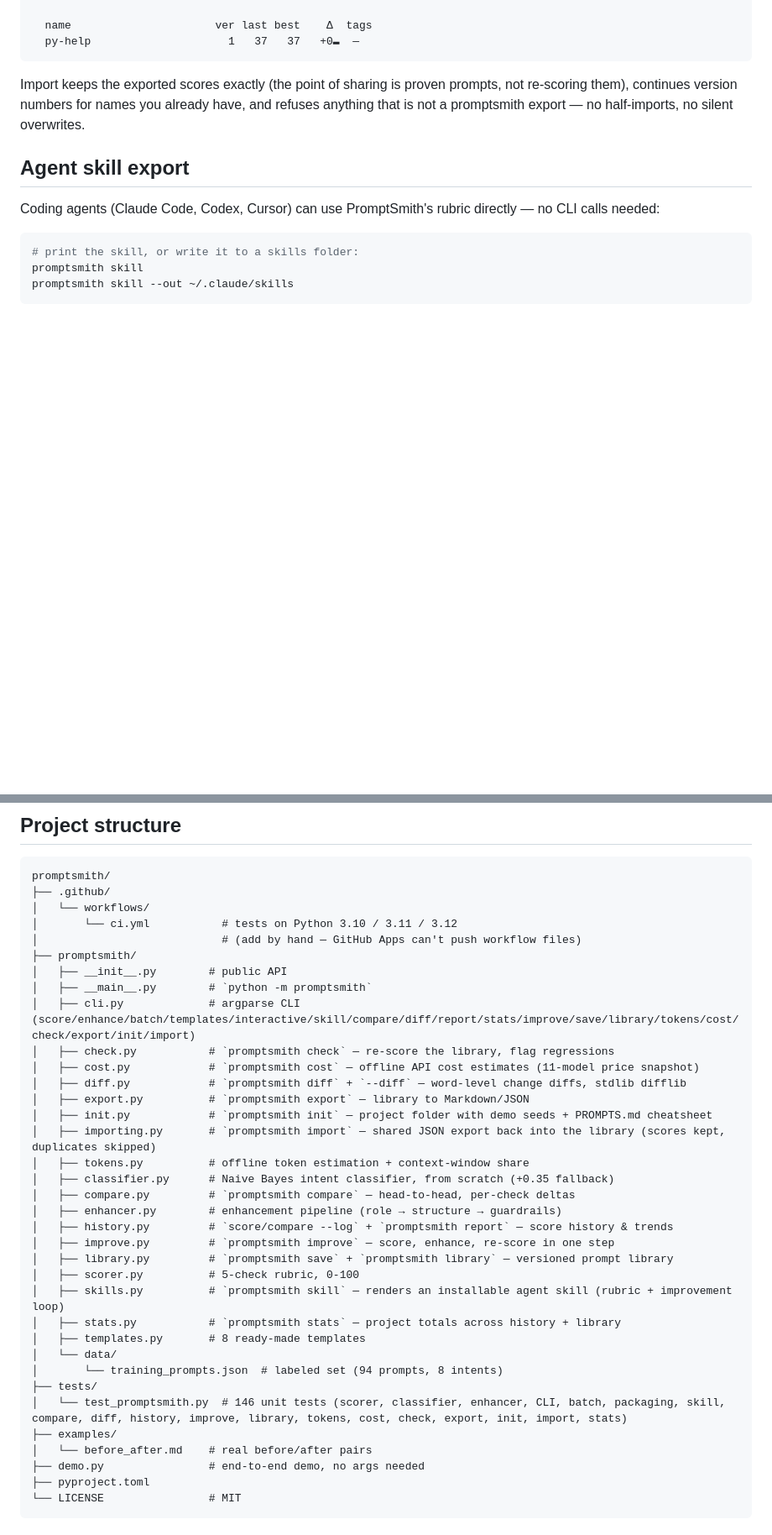
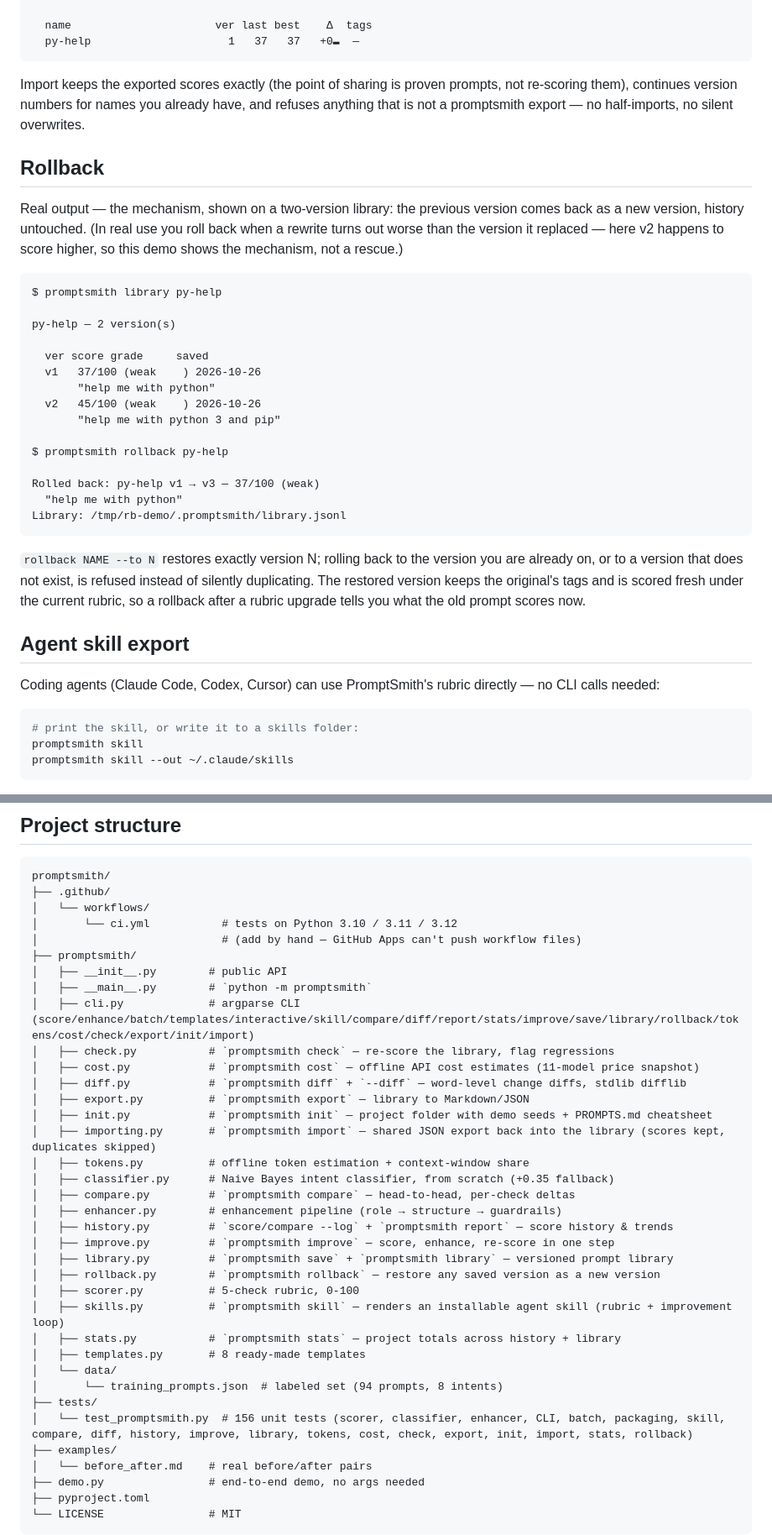
Before and after one commit to realhassanabbasi/promptsmith, a Markdown page: README.md, 2 parts joined by grey strips. Shown at 84% size. Rendered like a GitHub page; blank space fills up the shorter version.

Commit message:
feat: add rollback command — restore any saved version as a new version (v1.18.0)

````diff
--- a/README.md
+++ b/README.md
@@ -502,6 +507,38 @@ prompts, not re-scoring them), continues version numbers for names you
 already have, and refuses anything that is not a promptsmith export —
 no half-imports, no silent overwrites.
 
+## Rollback
+
+Real output — the mechanism, shown on a two-version library: the
+previous version comes back as a new version, history untouched. (In
+real use you roll back when a rewrite turns out worse than the version
+it replaced — here v2 happens to score higher, so this demo shows the
+mechanism, not a rescue.)
+
+```
+$ promptsmith library py-help
+
+py-help — 2 version(s)
+
+  ver score grade     saved
+  v1   37/100 (weak    ) 2026-10-26
+       "help me with python"
+  v2   45/100 (weak    ) 2026-10-26
+       "help me with python 3 and pip"
+
+$ promptsmith rollback py-help
+
+Rolled back: py-help v1 → v3 — 37/100 (weak)
+  "help me with python"
+Library: /tmp/rb-demo/.promptsmith/library.jsonl
+```
+
+`rollback NAME --to N` restores exactly version N; rolling back to
+the version you are already on, or to a version that does not exist, is
+refused instead of silently duplicating. The restored version keeps the
+original's tags and is scored fresh under the current rubric, so a
+rollback after a rubric upgrade tells you what the old prompt scores now.
+
 ## Agent skill export
 
 Coding agents (Claude Code, Codex, Cursor) can use PromptSmith's rubric
@@ -645,7 +682,7 @@ promptsmith/
 ├── promptsmith/
 │   ├── __init__.py        # public API
 │   ├── __main__.py        # `python -m promptsmith`
-│   ├── cli.py             # argparse CLI (score/enhance/batch/templates/interactive/skill/compare/diff/report/stats/improve/save/library/tokens/cost/check/export/init/import)
+│   ├── cli.py             # argparse CLI (score/enhance/batch/templates/interactive/skill/compare/diff/report/stats/improve/save/library/rollback/tokens/cost/check/export/init/import)
 │   ├── check.py           # `promptsmith check` — re-score the library, flag regressions
 │   ├── cost.py            # `promptsmith cost` — offline API cost estimates (11-model price snapshot)
 │   ├── diff.py            # `promptsmith diff` + `--diff` — word-level change diffs, stdlib difflib
@@ -659,6 +696,7 @@ promptsmith/
 │   ├── history.py         # `score/compare --log` + `promptsmith report` — score history & trends
 │   ├── improve.py         # `promptsmith improve` — score, enhance, re-score in one step
 │   ├── library.py         # `promptsmith save` + `promptsmith library` — versioned prompt library
+│   ├── rollback.py        # `promptsmith rollback` — restore any saved version as a new version
 │   ├── scorer.py          # 5-check rubric, 0-100
 │   ├── skills.py          # `promptsmith skill` — renders an installable agent skill (rubric + improvement loop)
 │   ├── stats.py           # `promptsmith stats` — project totals across history + library
@@ -666,7 +704,7 @@ promptsmith/
 │   └── data/
 │       └── training_prompts.json  # labeled set (94 prompts, 8 intents)
 ├── tests/
-│   └── test_promptsmith.py  # 146 unit tests (scorer, classifier, enhancer, CLI, batch, packaging, skill, compare, diff, history, improve, library, tokens, cost, check, export, init, import, stats)
+│   └── test_promptsmith.py  # 156 unit tests (scorer, classifier, enhancer, CLI, batch, packaging, skill, compare, diff, history, improve, library, tokens, cost, check, export, init, import, stats, rollback)
 ├── examples/
 │   └── before_after.md    # real before/after pairs
 ├── demo.py                # end-to-end demo, no args needed
````
Also changed, not shown: other parts of README.md (+8 -3 lines).
